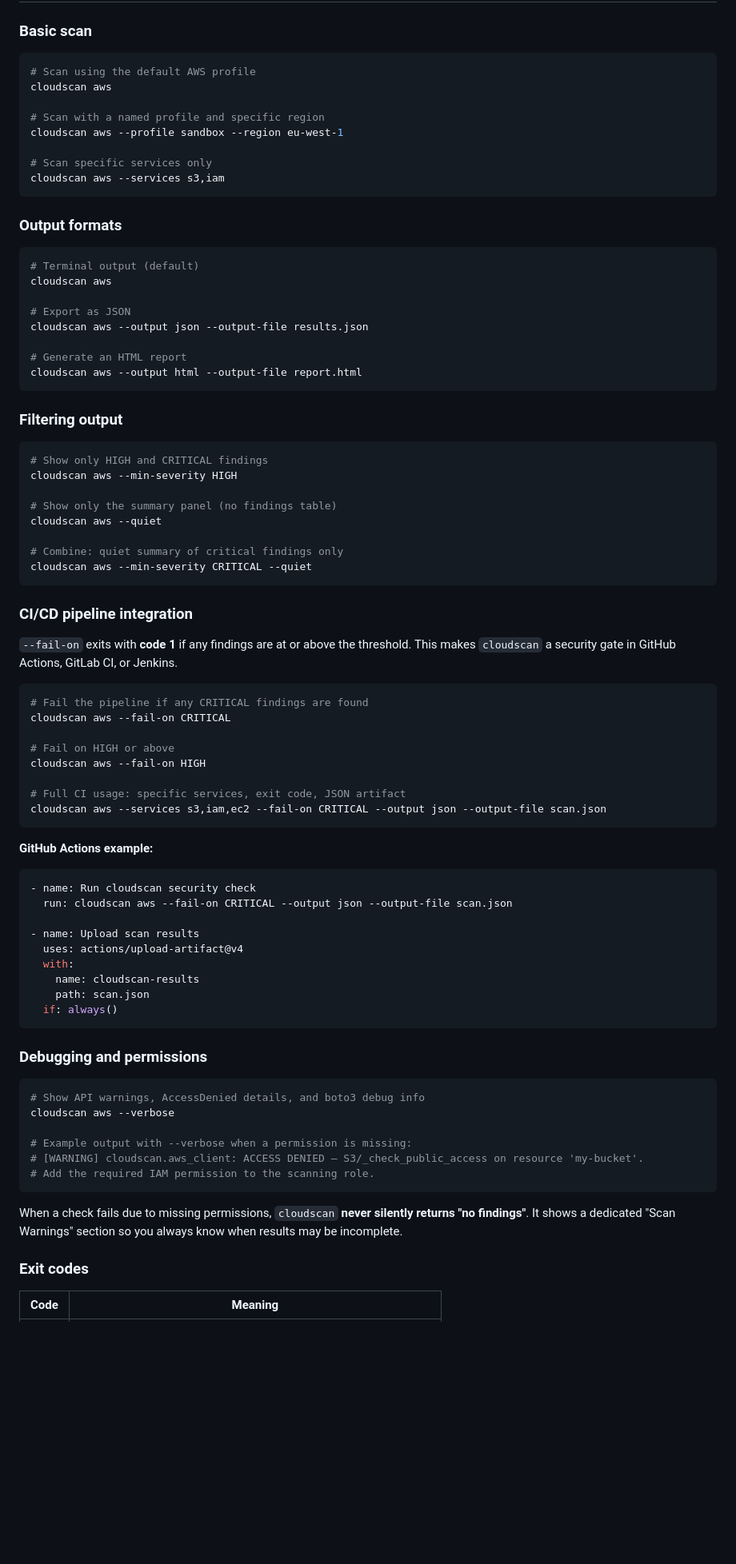
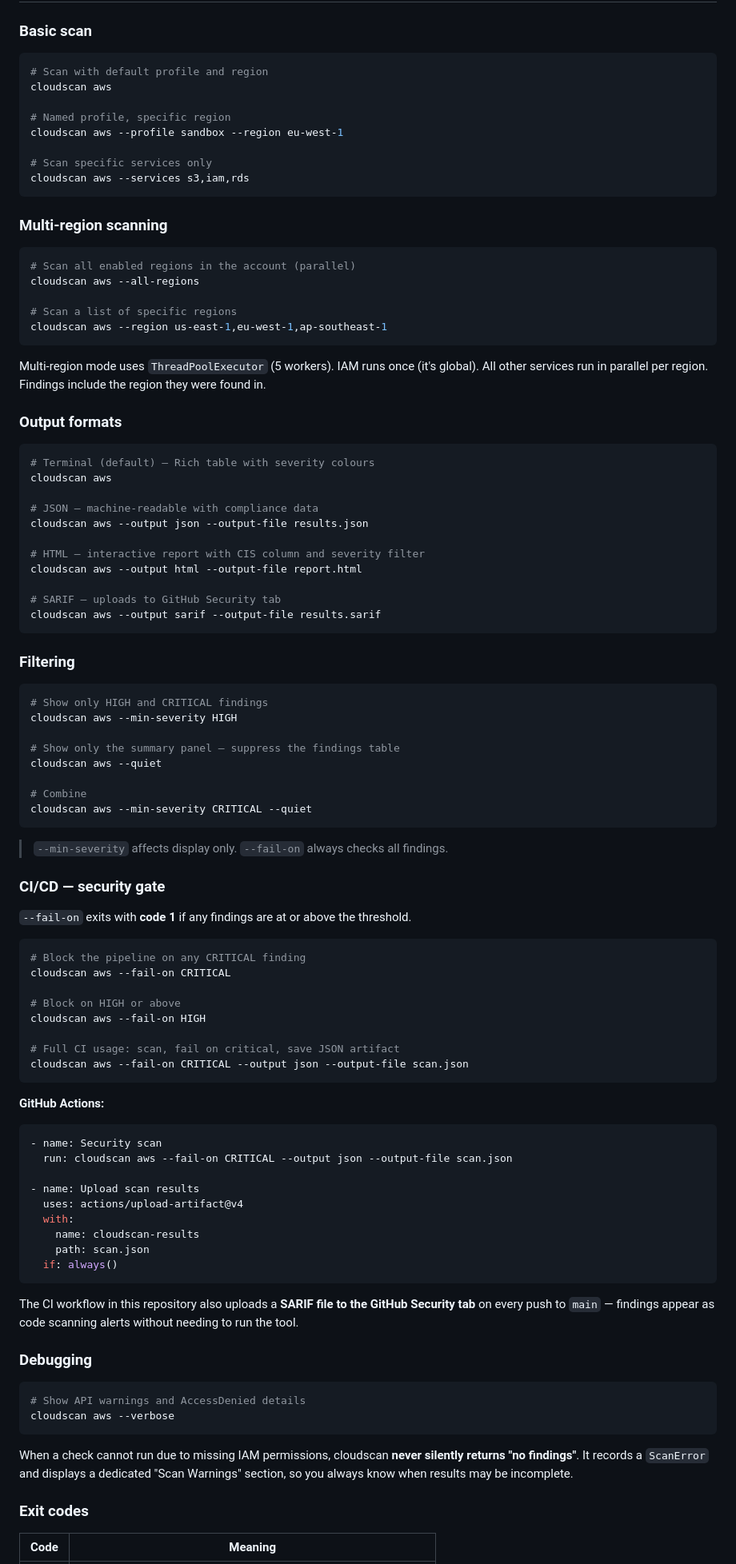
Before and after one commit to oliveira2304/cloud-security-scanner, a Markdown page: README.md, the part around one of its changes. Shown at 80% size. Drawn GitHub-style; blank space fills up the shorter version.

````diff
--- a/README.md
+++ b/README.md
@@ -65,62 +71,78 @@ pip install -e .
 ### Basic scan
 
 ```bash
-# Scan using the default AWS profile
+# Scan with default profile and region
 cloudscan aws
 
-# Scan with a named profile and specific region
+# Named profile, specific region
 cloudscan aws --profile sandbox --region eu-west-1
 
 # Scan specific services only
-cloudscan aws --services s3,iam
+cloudscan aws --services s3,iam,rds
 ```
+
+### Multi-region scanning
+
+```bash
+# Scan all enabled regions in the account (parallel)
+cloudscan aws --all-regions
+
+# Scan a list of specific regions
+cloudscan aws --region us-east-1,eu-west-1,ap-southeast-1
+```
+
+Multi-region mode uses `ThreadPoolExecutor` (5 workers). IAM runs once (it's global). All other services run in parallel per region. Findings include the region they were found in.
 
 ### Output formats
 
 ```bash
-# Terminal output (default)
+# Terminal (default) — Rich table with severity colours
 cloudscan aws
 
-# Export as JSON
+# JSON — machine-readable with compliance data
 cloudscan aws --output json --output-file results.json
 
-# Generate an HTML report
+# HTML — interactive report with CIS column and severity filter
 cloudscan aws --output html --output-file report.html
+
+# SARIF — uploads to GitHub Security tab
+cloudscan aws --output sarif --output-file results.sarif
 ```
 
-### Filtering output
+### Filtering
 
 ```bash
 # Show only HIGH and CRITICAL findings
 cloudscan aws --min-severity HIGH
 
-# Show only the summary panel (no findings table)
+# Show only the summary panel — suppress the findings table
 cloudscan aws --quiet
 
-# Combine: quiet summary of critical findings only
+# Combine
 cloudscan aws --min-severity CRITICAL --quiet
 ```
 
-### CI/CD pipeline integration
+> `--min-severity` affects display only. `--fail-on` always checks all findings.
+
+### CI/CD — security gate
 
 `--fail-on` exits with **code 1** if any findings are at or above the threshold.
-This makes `cloudscan` a security gate in GitHub Actions, GitLab CI, or Jenkins.
 
 ```bash
-# Fail the pipeline if any CRITICAL findings are found
+# Block the pipeline on any CRITICAL finding
 cloudscan aws --fail-on CRITICAL
 
-# Fail on HIGH or above
+# Block on HIGH or above
 cloudscan aws --fail-on HIGH
 
-# Full CI usage: specific services, exit code, JSON artifact
-cloudscan aws --services s3,iam,ec2 --fail-on CRITICAL --output json --output-file scan.json
+# Full CI usage: scan, fail on critical, save JSON artifact
+cloudscan aws --fail-on CRITICAL --output json --output-file scan.json
 ```
 
-**GitHub Actions example:**
+**GitHub Actions:**
 
 ```yaml
-- name: Run cloudscan security check
+- name: Security scan
   run: cloudscan aws --fail-on CRITICAL --output json --output-file scan.json
 
 - name: Upload scan results
@@ -131,19 +153,16 @@ cloudscan aws --services s3,iam,ec2 --fail-on CRITICAL --output json --output-fi
   if: always()
 ```
 
-### Debugging and permissions
+The CI workflow in this repository also uploads a **SARIF file to the GitHub Security tab** on every push to `main` — findings appear as code scanning alerts without needing to run the tool.
+
+### Debugging
 
 ```bash
-# Show API warnings, AccessDenied details, and boto3 debug info
+# Show API warnings and AccessDenied details
 cloudscan aws --verbose
-
-# Example output with --verbose when a permission is missing:
-# [WARNING] cloudscan.aws_client: ACCESS DENIED — S3/_check_public_access on resource 'my-bucket'.
-# Add the required IAM permission to the scanning role.
 ```
 
-When a check fails due to missing permissions, `cloudscan` **never silently returns "no findings"**.
-It shows a dedicated "Scan Warnings" section so you always know when results may be incomplete.
+When a check cannot run due to missing IAM permissions, cloudscan **never silently returns "no findings"**. It records a `ScanError` and displays a dedicated "Scan Warnings" section, so you always know when results may be incomplete.
 
 ### Exit codes
 
````
Also changed, not shown: other parts of README.md (+185 -95 lines).
